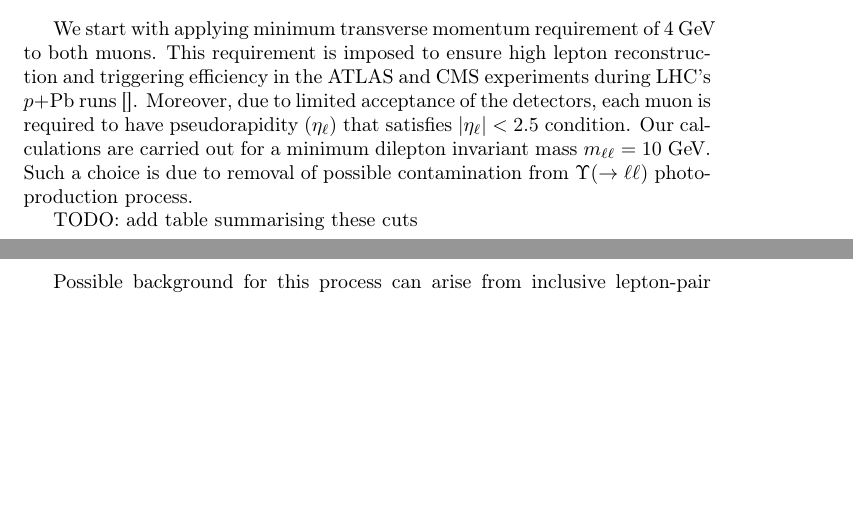
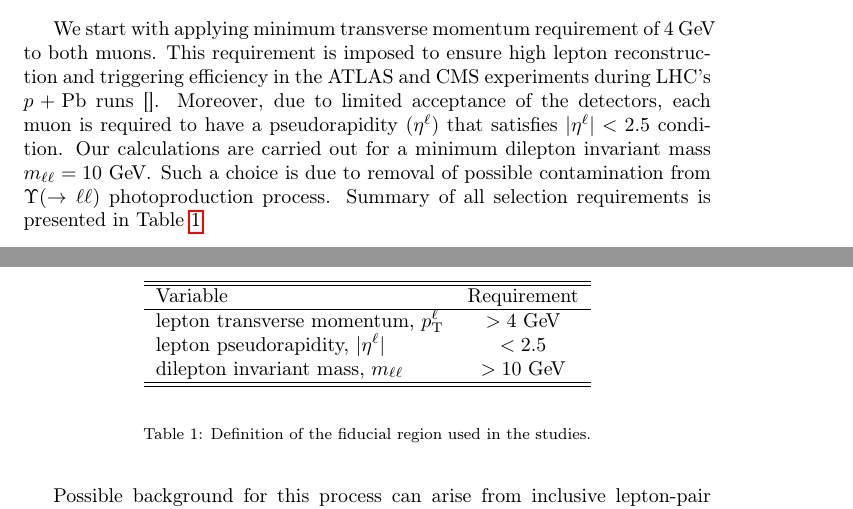
Before and after one commit to mdyndal/pPb, a LaTeX paper (main.tex, which reads sections/selection_background.tex): two parts of pages 2 and 3 of 3 before the commit and two parts of pages 2 and 3 of 4 after it, joined at a grey line, cut so that both start at the same text, the shorter picture padded with empty space. Compiled offline with pdfLaTeX.

Commit message:
improving signal selection section

```diff
--- a/sections/selection_background.tex
+++ b/sections/selection_background.tex
@@ -3,11 +3,25 @@
 %%%%%%%%%%%%%%%%%%%%%%%%%%%%%%%%%%
 We start with applying minimum transverse momentum requirement of 4~\GeV\ to both muons.
 This requirement is imposed to ensure high lepton reconstruction and triggering efficiency in the ATLAS and CMS experiments during LHC's $p+\textrm{Pb}$ runs~\cite{}.
-Moreover, due to limited acceptance of the detectors, each muon is required to have pseudorapidity ($\eta_{\ell}$) that satisfies $|\eta_{\ell}|<2.5$ condition.
+Moreover, due to limited acceptance of the detectors, each muon is required to have a pseudorapidity ($\eta^{\ell}$) that satisfies $|\eta^{\ell}|<2.5$ condition.
 Our calculations are carried out for a minimum dilepton invariant mass $m_{\ell\ell} = 10$~\GeV.
 Such a choice is due to removal of possible contamination from $\Upsilon(\rightarrow \ell\ell)$ photoproduction process.
+Summary of all selection requirements is presented in Table~\ref{tab:fidRegion}
 
-TODO: add table summarising these cuts
+\begin{table}[t!]
+  \begin{center}
+    \begin{tabular}{lc}
+      \hline \hline
+    Variable  & Requirement \\ \hline
+    lepton transverse momentum, $p_{\textrm{T}}^{\ell}$ & $>4$~\GeV \\
+    lepton pseudorapidity, $|\eta^\ell|$ & $<2.5$ \\
+    dilepton invariant mass, $m_{\ell\ell}$ & $>10$~\GeV  \\
+      \hline \hline
+    \end{tabular}
+  \end{center}
+  \caption{Definition of the fiducial region used in the studies.}
+  \label{tab:fidRegion}
+\end{table}
 
 % thinking of moving this part in the intruduction...
 %As the signal process does not involve the exchange of color with the photon-emitting nucleus, no significant particle production is expected in the rapidity region between the dilepton system and the nucleus.
```
Also changed, not shown: main.pdf.
